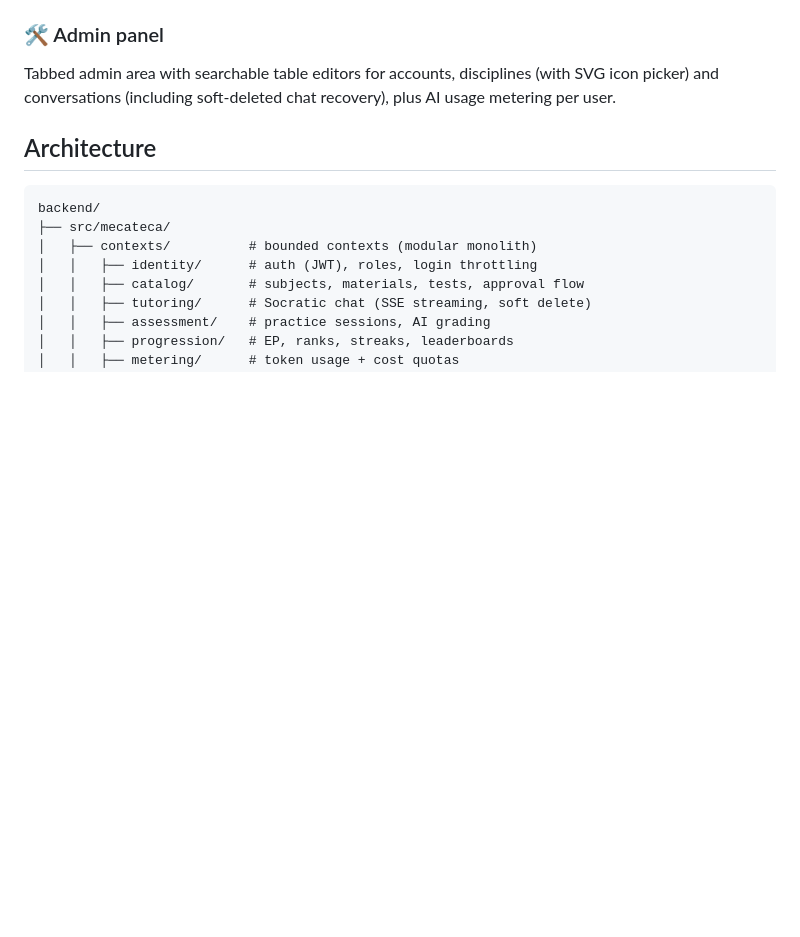
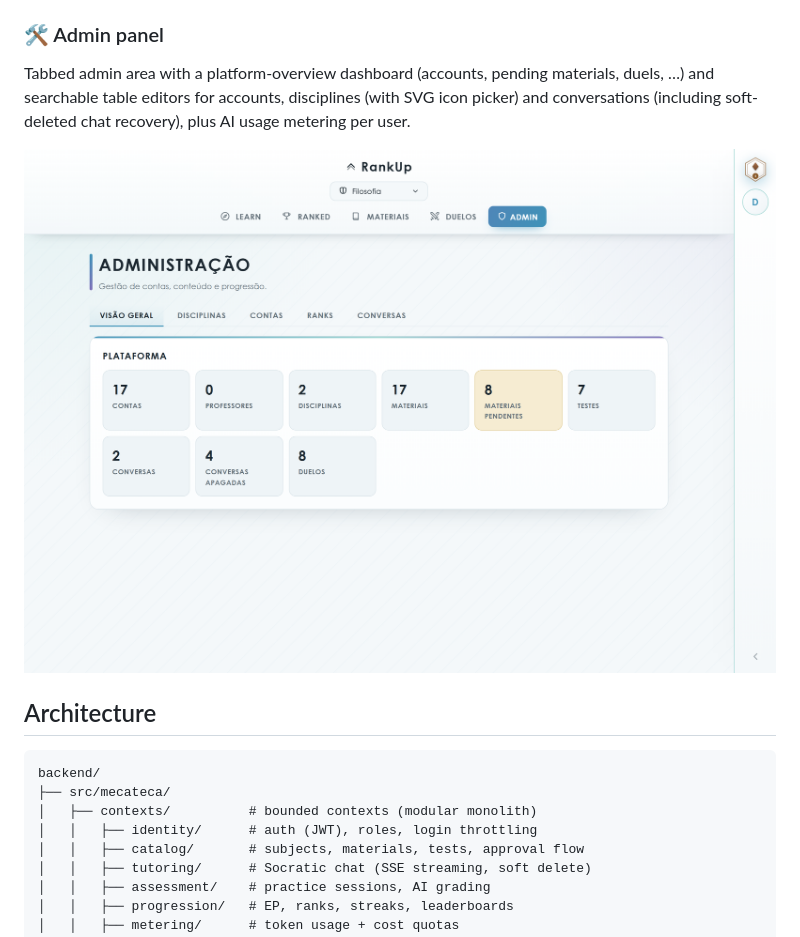
Before and after one commit to evolJoaoBento/RankUp, a Markdown page: README.md, the part around one of its changes. Drawn GitHub-style; pictures changed too: docs/screenshots/admin.png (added); blank space fills up the shorter version.

```diff
--- a/README.md
+++ b/README.md
@@ -36,7 +39,9 @@ Per-subject EP, rank badges with unlockable background colours, streaks, weak-to
 ![Profile](docs/screenshots/profile.png)
 
 ### 🛠 Admin panel
-Tabbed admin area with searchable table editors for accounts, disciplines (with SVG icon picker) and conversations (including soft-deleted chat recovery), plus AI usage metering per user.
+Tabbed admin area with a platform-overview dashboard (accounts, pending materials, duels, …) and searchable table editors for accounts, disciplines (with SVG icon picker) and conversations (including soft-deleted chat recovery), plus AI usage metering per user.
+
+![Admin](docs/screenshots/admin.png)
 
 ## Architecture
 
```
Also changed, not shown: other parts of README.md (+6 -3 lines), docs/screenshots/materials.png, docs/screenshots/practice.png, docs/screenshots/profile.png, docs/screenshots/tutor.png, 4 other files.
